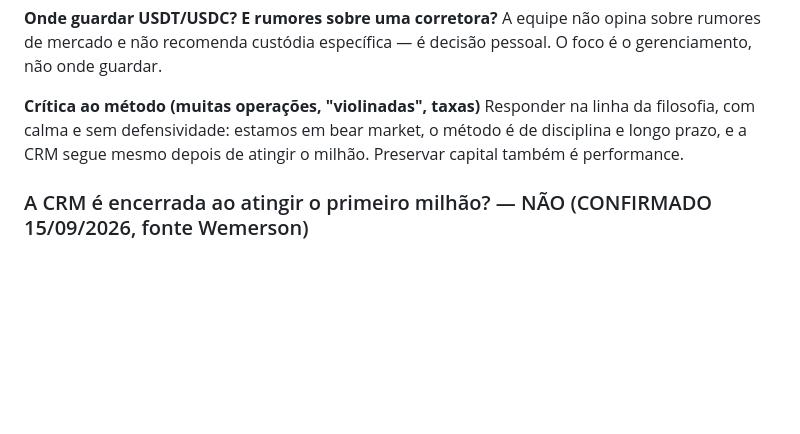
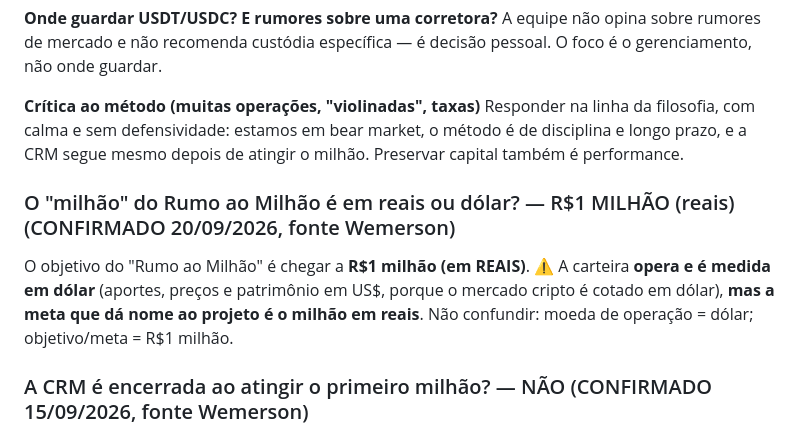
Before and after one commit to telleswemerson2025-collab/Wemerson-Telles, a Markdown page: wemersonai-bible/knowledge/crm.md, the part around the change. Drawn GitHub-style; blank space fills up the shorter version.

Commit message:
CRM verbete: o milhao do Rumo ao Milhao e R$1 milhao (reais); carteira opera em dolar mas a meta e em reais (fonte Wemerson)
Co-Authored-By: Claude Opus 4.8 <noreply@anthropic.com>
Claude-Session: https://claude.ai/code/session_01FKC6SJD75iuiZQodaAmMvP

```diff
--- a/wemersonai-bible/knowledge/crm.md
+++ b/wemersonai-bible/knowledge/crm.md
@@ -353,6 +353,11 @@ Responder na linha da filosofia, com calma e sem defensividade: estamos em bear
 método é de disciplina e longo prazo, e a CRM segue mesmo depois de atingir o milhão.
 Preservar capital também é performance.
 
+### O "milhão" do Rumo ao Milhão é em reais ou dólar? — R$1 MILHÃO (reais) (CONFIRMADO 20/09/2026, fonte Wemerson)
+O objetivo do "Rumo ao Milhão" é chegar a **R$1 milhão (em REAIS)**. ⚠️ A carteira **opera e é medida em dólar**
+(aportes, preços e patrimônio em US$, porque o mercado cripto é cotado em dólar), **mas a meta que dá nome ao
+projeto é o milhão em reais**. Não confundir: moeda de operação = dólar; objetivo/meta = R$1 milhão.
+
 ### A CRM é encerrada ao atingir o primeiro milhão? — NÃO (CONFIRMADO 15/09/2026, fonte Wemerson)
 **Não.** A carteira **não termina** quando alcança o objetivo do milhão. O milhão é um **marco, não a
 linha de chegada**: atingida a meta, o trabalho segue **rumo a novos patamares/valores** e também pra
```
